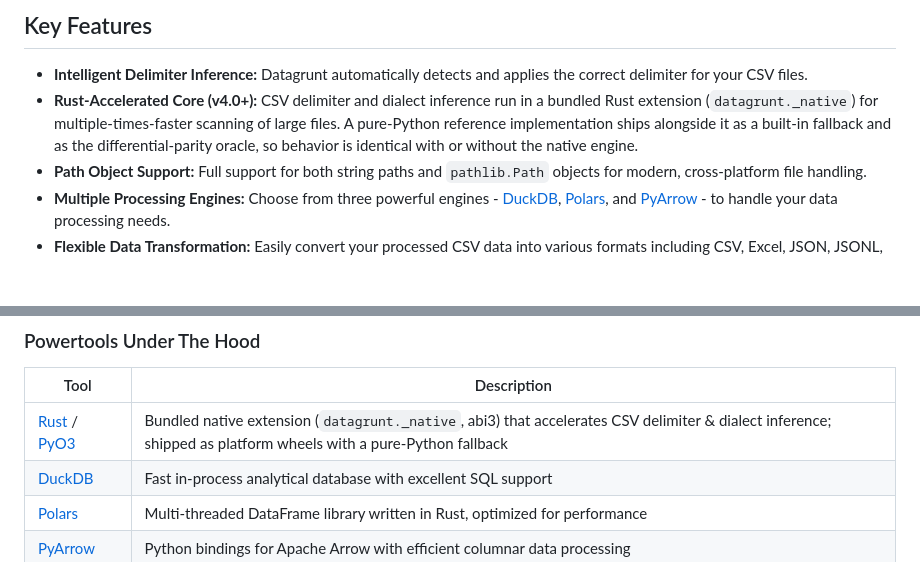
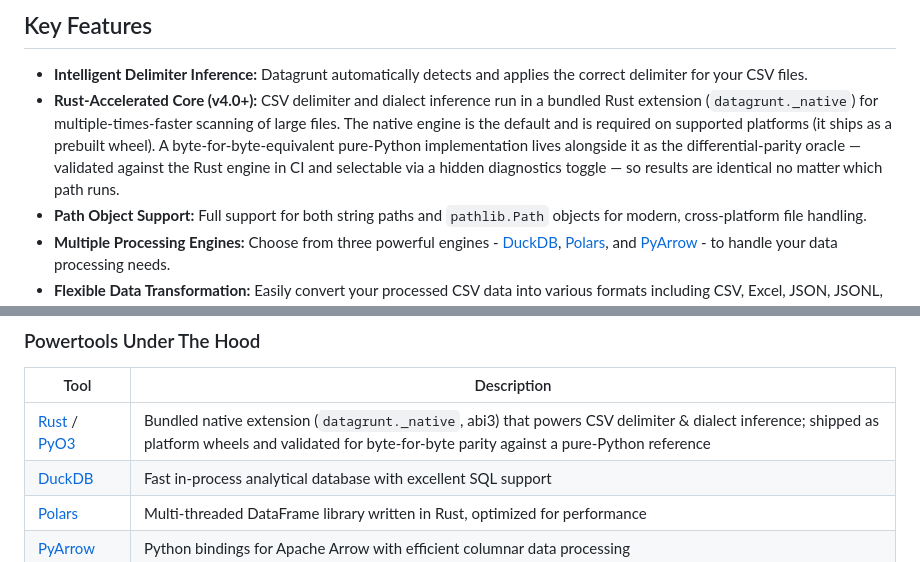
Before and after one commit to pmgraham/datagrunt, a Markdown page: README.md, 2 parts joined by grey strips. Drawn GitHub-style; blank space fills up the shorter version.

Commit message:
docs: correct Rust-core wording (native engine required, not a fallback)
The previous wording called the pure-Python implementation a 'built-in
fallback for platforms without a wheel'. That is inaccurate: _compute.py
hard-imports _native, so the native engine is required on supported platforms.
Reframe pure-Python as the differential-parity oracle + hidden diagnostics
toggle, not an automatic runtime fallback.

```diff
--- a/README.md
+++ b/README.md
@@ -12,7 +12,7 @@ Datagrunt is not an extension of or a replacement for DuckDB, Polars, or PyArrow
 ## Key Features
 
 - **Intelligent Delimiter Inference:** Datagrunt automatically detects and applies the correct delimiter for your CSV files.
-- **Rust-Accelerated Core (v4.0+):** CSV delimiter and dialect inference run in a bundled Rust extension (`datagrunt._native`) for multiple-times-faster scanning of large files. A pure-Python reference implementation ships alongside it as a built-in fallback and as the differential-parity oracle, so behavior is identical with or without the native engine.
+- **Rust-Accelerated Core (v4.0+):** CSV delimiter and dialect inference run in a bundled Rust extension (`datagrunt._native`) for multiple-times-faster scanning of large files. The native engine is the default and is required on supported platforms (it ships as a prebuilt wheel). A byte-for-byte-equivalent pure-Python implementation lives alongside it as the differential-parity oracle — validated against the Rust engine in CI and selectable via a hidden diagnostics toggle — so results are identical no matter which path runs.
 - **Path Object Support:** Full support for both string paths and `pathlib.Path` objects for modern, cross-platform file handling.
 - **Multiple Processing Engines:** Choose from three powerful engines - [DuckDB](https://duckdb.org), [Polars](https://pola.rs), and [PyArrow](https://arrow.apache.org/docs/python/) - to handle your data processing needs.
 - **Flexible Data Transformation:** Easily convert your processed CSV data into various formats including CSV, Excel, JSON, JSONL, and Parquet.
@@ -23,7 +23,7 @@ Datagrunt is not an extension of or a replacement for DuckDB, Polars, or PyArrow
 ### Powertools Under The Hood
 | Tool | Description |
 |-------------------|----------------------------|
-| [Rust](https://www.rust-lang.org) / [PyO3](https://pyo3.rs) | Bundled native extension (`datagrunt._native`, abi3) that accelerates CSV delimiter & dialect inference; shipped as platform wheels with a pure-Python fallback |
+| [Rust](https://www.rust-lang.org) / [PyO3](https://pyo3.rs) | Bundled native extension (`datagrunt._native`, abi3) that powers CSV delimiter & dialect inference; shipped as platform wheels and validated for byte-for-byte parity against a pure-Python reference |
 | [DuckDB](https://duckdb.org)| Fast in-process analytical database with excellent SQL support |
 | [Polars](https://pola.rs) | Multi-threaded DataFrame library written in Rust, optimized for performance |
 | [PyArrow](https://arrow.apache.org/docs/python/) | Python bindings for Apache Arrow with efficient columnar data processing |
```
